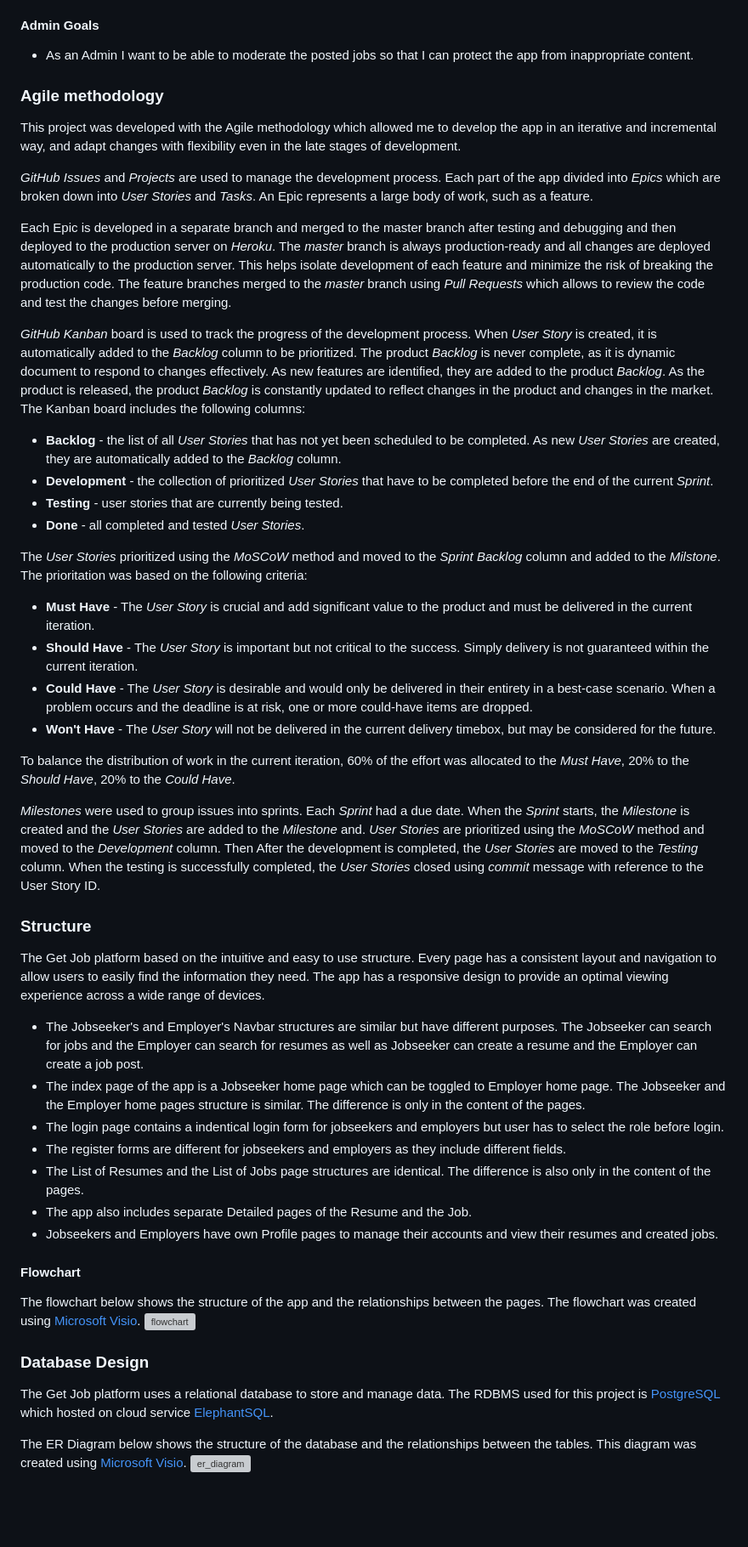
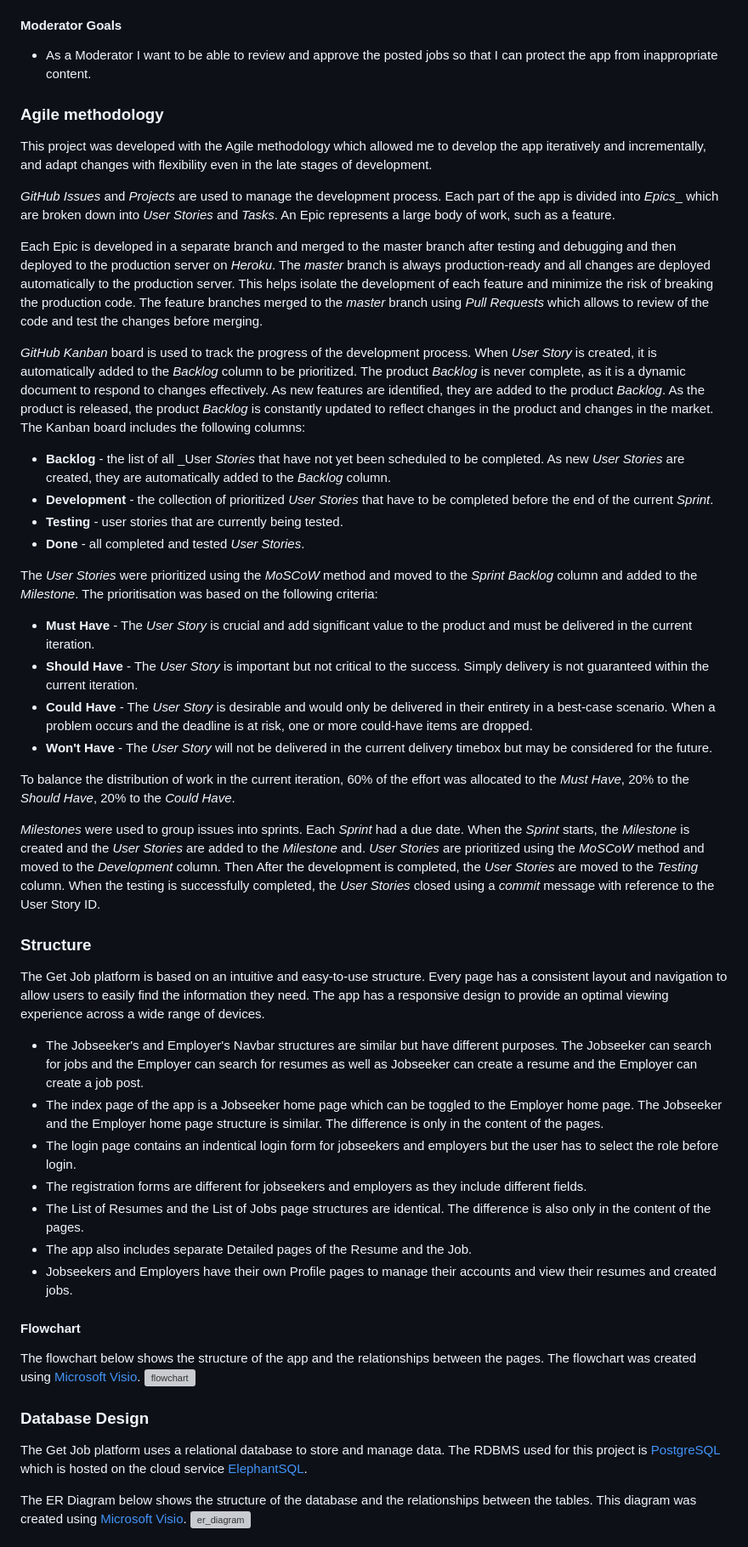
Before and after one commit to pavlo-myskov/get-job, a Markdown page: README.md, the part around one of its changes. Shown at 85% size. Rendered like a GitHub page; blank space fills up the shorter version; grey boxes are pictures that could not be loaded.

```diff
--- a/README.md
+++ b/README.md
@@ -92,43 +92,43 @@ The main goal of the app is to deliver a solution that creates real value for th
     - As an Employer I want to be able to update the job details so that I can keep the job information up to date.
     - As an Employer I want to be able to delete my account so that I can remove my data from the app.
 
-#### Admin Goals
-- As an Admin I want to be able to moderate the posted jobs so that I can protect the app from inappropriate content.
+#### Moderator Goals
+- As a Moderator I want to be able to review and approve the posted jobs so that I can protect the app from inappropriate content.
 
 ### Agile methodology
-This project was developed with the Agile methodology which allowed me to develop the app in an iterative and incremental way, and adapt changes with flexibility even in the late stages of development.
+This project was developed with the Agile methodology which allowed me to develop the app iteratively and incrementally, and adapt changes with flexibility even in the late stages of development.
 
-_GitHub Issues_ and _Projects_ are used to manage the development process. Each part of the app divided into _Epics_ which are broken down into _User Stories_ and _Tasks_. An Epic represents a large body of work, such as a feature.
+_GitHub Issues_ and _Projects_ are used to manage the development process. Each part of the app is divided into _Epics__ which are broken down into _User Stories_ and _Tasks_. An Epic represents a large body of work, such as a feature.
 
-Each Epic is developed in a separate branch and merged to the master branch after testing and debugging and then deployed to the production server on _Heroku_. The _master_ branch is always production-ready and all changes are deployed automatically to the production server. This helps isolate development of each feature and minimize the risk of breaking the production code. The feature branches merged to the _master_ branch using _Pull Requests_ which allows to review the code and test the changes before merging.
+Each Epic is developed in a separate branch and merged to the master branch after testing and debugging and then deployed to the production server on _Heroku_. The _master_ branch is always production-ready and all changes are deployed automatically to the production server. This helps isolate the development of each feature and minimize the risk of breaking the production code. The feature branches merged to the _master_ branch using _Pull Requests_ which allows to review of the code and test the changes before merging.
 
-_GitHub Kanban_ board is used to track the progress of the development process. When _User Story_ is created, it is automatically added to the _Backlog_ column to be prioritized. The product _Backlog_ is never complete, as it is dynamic document to respond to changes effectively. As new features are identified, they are added to the product _Backlog_. As the product is released, the product _Backlog_ is constantly updated to reflect changes in the product and changes in the market. The Kanban board includes the following columns:
-- **Backlog** - the list of all _User Stories_ that has not yet been scheduled to be completed. As new _User Stories_ are created, they are automatically added to the _Backlog_ column.
+_GitHub Kanban_ board is used to track the progress of the development process. When _User Story_ is created, it is automatically added to the _Backlog_ column to be prioritized. The product _Backlog_ is never complete, as it is a dynamic document to respond to changes effectively. As new features are identified, they are added to the product _Backlog_. As the product is released, the product _Backlog_ is constantly updated to reflect changes in the product and changes in the market. The Kanban board includes the following columns:
+- **Backlog** - the list of all _User _Stories_ that have not yet been scheduled to be completed. As new _User Stories_ are created, they are automatically added to the _Backlog_ column.
 - **Development** - the collection of prioritized _User Stories_ that have to be completed before the end of the current _Sprint_.
 - **Testing** - user stories that are currently being tested.
 - **Done** - all completed and tested _User Stories_.
 
-The _User Stories_ prioritized using the _MoSCoW_ method and moved to the _Sprint Backlog_ column and added to the _Milstone_. The prioritation was based on the following criteria:
+The _User Stories_ were prioritized using the _MoSCoW_ method and moved to the _Sprint Backlog_ column and added to the _Milestone_. The prioritisation was based on the following criteria:
 - **Must Have** - The _User Story_ is crucial and add significant value to the product and must be delivered in the current iteration.
 - **Should Have** - The _User Story_ is important but not critical to the success. Simply delivery is not guaranteed within the current iteration.
 - **Could Have** - The _User Story_ is desirable and would only be delivered in their entirety in a best-case scenario. When a problem occurs and the deadline is at risk, one or more could-have items are dropped.
-- **Won't Have** - The _User Story_ will not be delivered in the current delivery timebox, but may be considered for the future.
+- **Won't Have** - The _User Story_ will not be delivered in the current delivery timebox but may be considered for the future.
 
 To balance the distribution of work in the current iteration, 60% of the effort was allocated to the _Must Have_, 20% to the _Should Have_, 20% to the _Could Have_.
 
 _Milestones_ were used to group issues into sprints. Each _Sprint_ had a due date. When the _Sprint_ starts, the _Milestone_ is created and the _User Stories_ are added to the _Milestone_ and. _User Stories_ are prioritized using the _MoSCoW_ method and moved to the _Development_ column.
-Then  After the development is completed, the _User Stories_ are moved to the _Testing_ column. When the testing is successfully completed, the _User Stories_ closed using _commit_ message with reference to the User Story ID.
+Then  After the development is completed, the _User Stories_ are moved to the _Testing_ column. When the testing is successfully completed, the _User Stories_ closed using a _commit_ message with reference to the User Story ID.
 
 ### Structure
-The Get Job platform based on the intuitive and easy to use structure. Every page has a consistent layout and navigation to allow users to easily find the information they need. The app has a responsive design to provide an optimal viewing experience across a wide range of devices.
+The Get Job platform is based on an intuitive and easy-to-use structure. Every page has a consistent layout and navigation to allow users to easily find the information they need. The app has a responsive design to provide an optimal viewing experience across a wide range of devices.
 
 - The Jobseeker's and Employer's Navbar structures are similar but have different purposes. The Jobseeker can search for jobs and the Employer can search for resumes as well as Jobseeker can create a resume and the Employer can create a job post.
-- The index page of the app is a Jobseeker home page which can be toggled to Employer home page. The Jobseeker and the Employer home pages structure is similar. The difference is only in the content of the pages.
-- The login page contains a indentical login form for jobseekers and employers but user has to select the role before login.
-- The register forms are different for jobseekers and employers as they include different fields.
+- The index page of the app is a Jobseeker home page which can be toggled to the Employer home page. The Jobseeker and the Employer home page structure is similar. The difference is only in the content of the pages.
+- The login page contains an indentical login form for jobseekers and employers but the user has to select the role before login.
+- The registration forms are different for jobseekers and employers as they include different fields.
 - The List of Resumes and the List of Jobs page structures are identical. The difference is also only in the content of the pages.
 - The app also includes separate Detailed pages of the Resume and the Job.
-- Jobseekers and Employers have own Profile pages to manage their accounts and view their resumes and created jobs.
+- Jobseekers and Employers have their own Profile pages to manage their accounts and view their resumes and created jobs.
 
 
 #### Flowchart
@@ -136,7 +136,7 @@ The flowchart below shows the structure of the app and the relationships between
 ![flowchart]()
 
 ### Database Design
-The Get Job platform uses a relational database to store and manage data. The RDBMS used for this project is [PostgreSQL](https://www.postgresql.org/) which hosted on cloud service [ElephantSQL](https://www.elephantsql.com/).
+The Get Job platform uses a relational database to store and manage data. The RDBMS used for this project is [PostgreSQL](https://www.postgresql.org/) which is hosted on the cloud service [ElephantSQL](https://www.elephantsql.com/).
 
 The ER Diagram below shows the structure of the database and the relationships between the tables. This diagram was created using [Microsoft Visio](https://www.microsoft.com/en-ie/microsoft-365/visio/).
 ![er_diagram]()
```
Also changed, not shown: other parts of README.md (+12 -15 lines).
